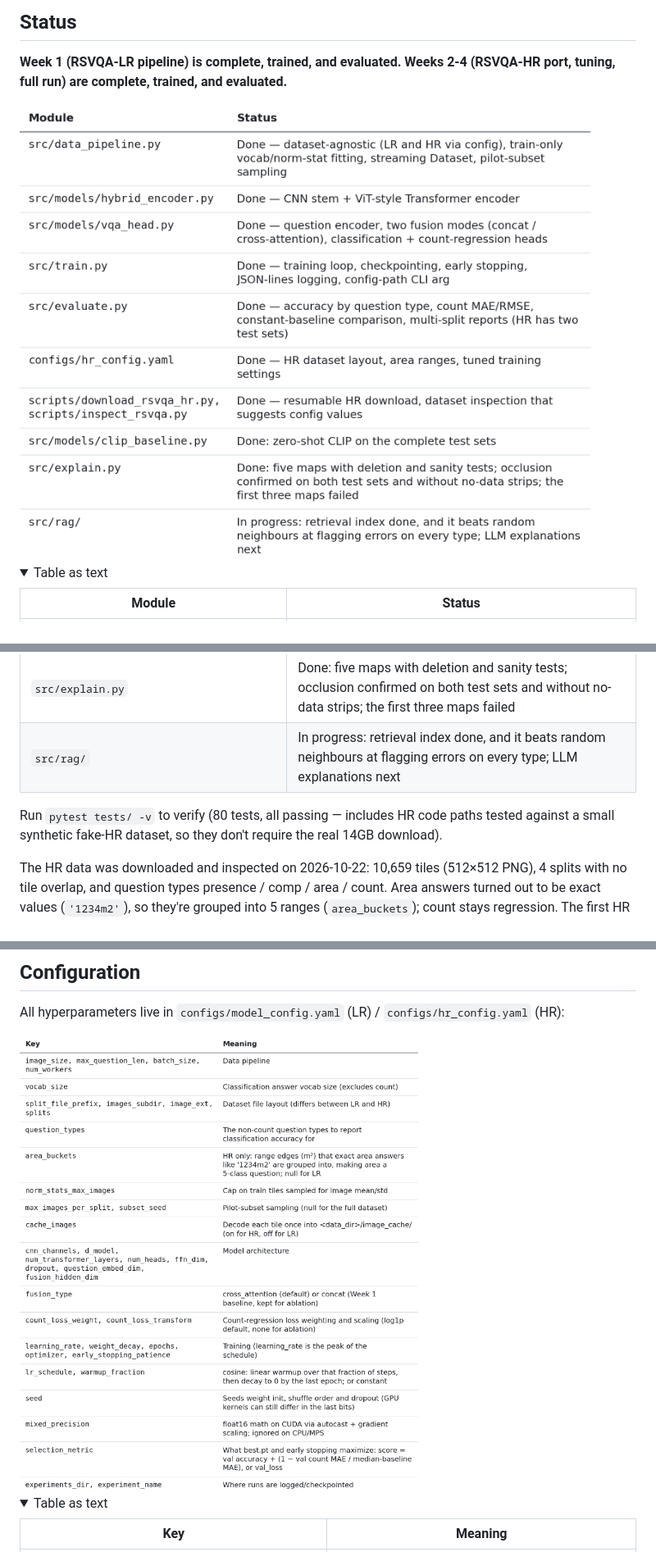
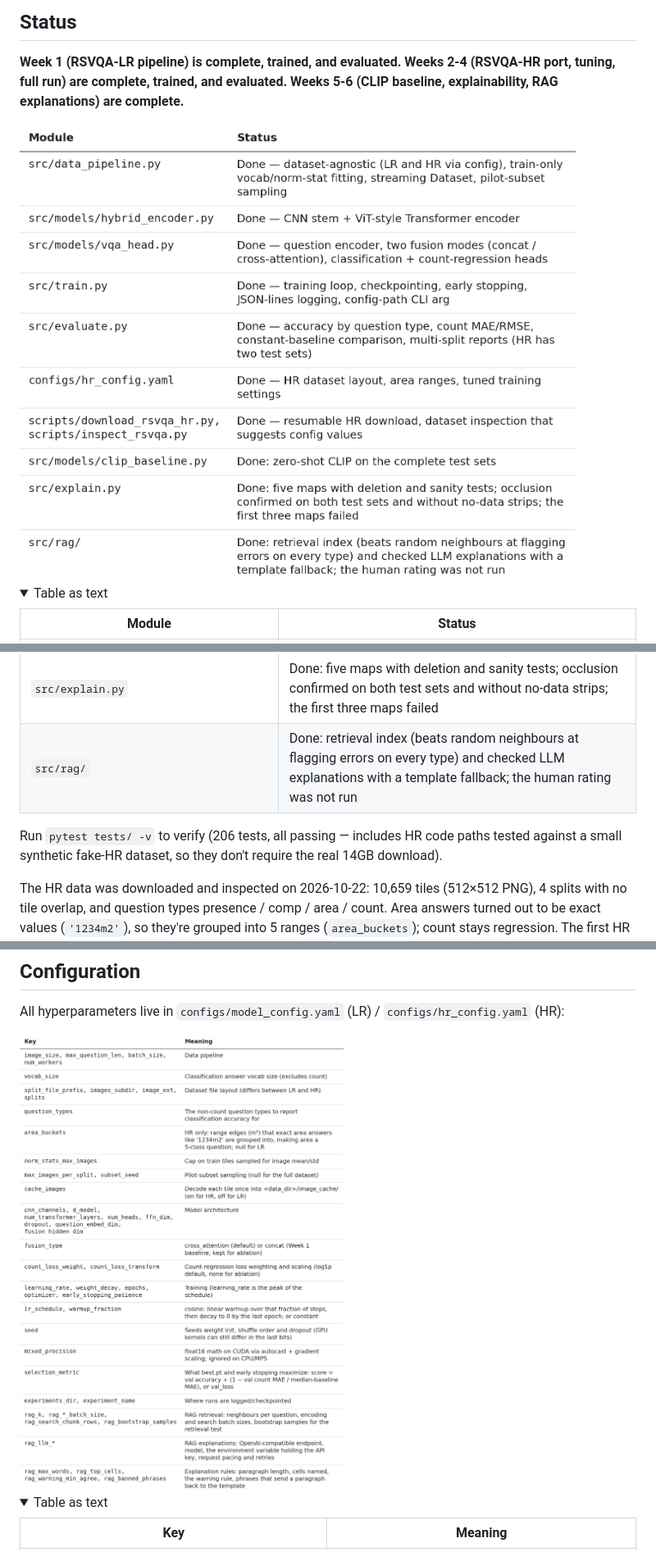
Before and after one commit to ngtdat9/rsvqa-hybrid-vqa, a Markdown page: README.md, 3 parts joined by grey strips. Shown at 82% size. GitHub-like rendering; pictures changed too: reports/figures/table_01.png, reports/figures/table_18.png, reports/figures/table_19.png (added); folded sections open.

Commit message:
Record RAG explanations (Week 6, part 2): warning stats, checks, example; human rating not run

```diff
--- a/README.md
+++ b/README.md
@@ -16,8 +16,9 @@ follows.
 
 **Week 1 (RSVQA-LR pipeline) is complete, trained, and evaluated.**
 **Weeks 2-4 (RSVQA-HR port, tuning, full run) are complete, trained, and evaluated.**
+**Weeks 5-6 (CLIP baseline, explainability, RAG explanations) are complete.**
 
-<img src="reports/figures/table_01.png" alt="Status: Module, Status" width="790">
+<img src="reports/figures/table_01.png" alt="Status: Module, Status" width="770">
 
 <details><summary>Table as text</summary>
 
@@ -32,11 +33,11 @@ follows.
 | `scripts/download_rsvqa_hr.py`, `scripts/inspect_rsvqa.py` | Done — resumable HR download, dataset inspection that suggests config values |
 | `src/models/clip_baseline.py` | Done: zero-shot CLIP on the complete test sets |
 | `src/explain.py` | Done: five maps with deletion and sanity tests; occlusion confirmed on both test sets and without no-data strips; the first three maps failed |
-| `src/rag/` | In progress: retrieval index done, and it beats random neighbours at flagging errors on every type; LLM explanations next |
+| `src/rag/` | Done: retrieval index (beats random neighbours at flagging errors on every type) and checked LLM explanations with a template fallback; the human rating was not run |
 
 </details>
 
-Run `pytest tests/ -v` to verify (80 tests, all passing — includes HR code paths tested against a small synthetic fake-HR dataset, so they don't require the real 14GB download).
+Run `pytest tests/ -v` to verify (206 tests, all passing — includes HR code paths tested against a small synthetic fake-HR dataset, so they don't require the real 14GB download).
 
 The HR data was downloaded and inspected on 2026-10-22: 10,659 tiles (512×512 PNG), 4 splits with no
 tile overlap, and question types presence / comp / area / count. Area answers turned out to be exact
@@ -736,7 +799,7 @@ To train on a GPU instead:
 All hyperparameters live in `configs/model_config.yaml` (LR) /
 `configs/hr_config.yaml` (HR):
 
-<img src="reports/figures/table_18.png" alt="Configuration: Key, Meaning" width="859">
+<img src="reports/figures/table_19.png" alt="Configuration: Key, Meaning" width="859">
 
 <details><summary>Table as text</summary>
 
```
Also changed, not shown: other parts of README.md (+68 -2 lines), reports/rag_explanations_hr_full_20261031-090319.md (added, +47 -0 lines), reports/rag_explanations_hr_full_20261031-090319_pilot.md (added, +212 -0 lines).
